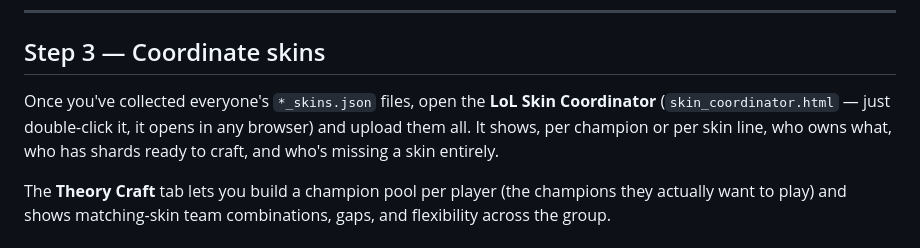
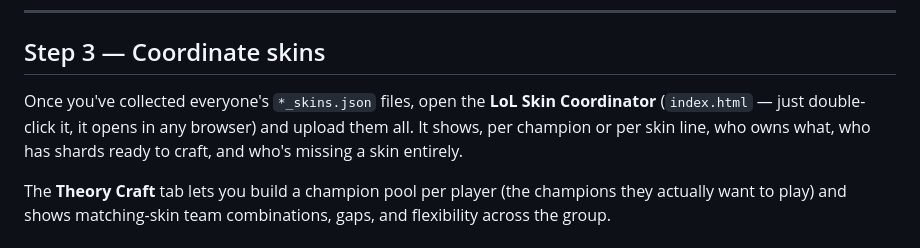
Before and after one commit to arearson/league-skins-coordinator, a Markdown page: README.md, the part around the change. Drawn GitHub-style.

```diff
--- a/README.md
+++ b/README.md
@@ -45,7 +45,7 @@ their end.
 ## Step 3 — Coordinate skins
 
 Once you've collected everyone's `*_skins.json` files, open the
-**LoL Skin Coordinator** (`skin_coordinator.html` — just double-click it,
+**LoL Skin Coordinator** (`index.html` — just double-click it,
 it opens in any browser) and upload them all. It shows, per champion or
 per skin line, who owns what, who has shards ready to craft, and who's
 missing a skin entirely.
```
